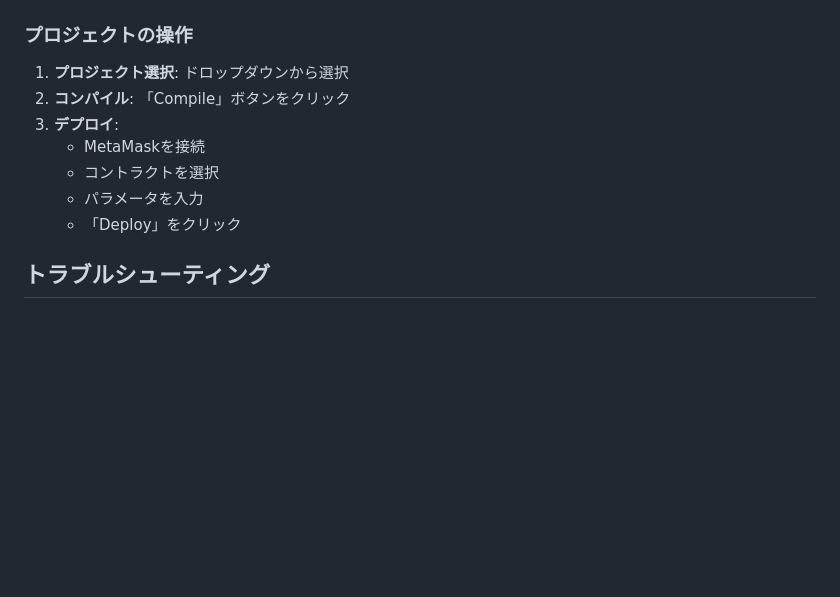
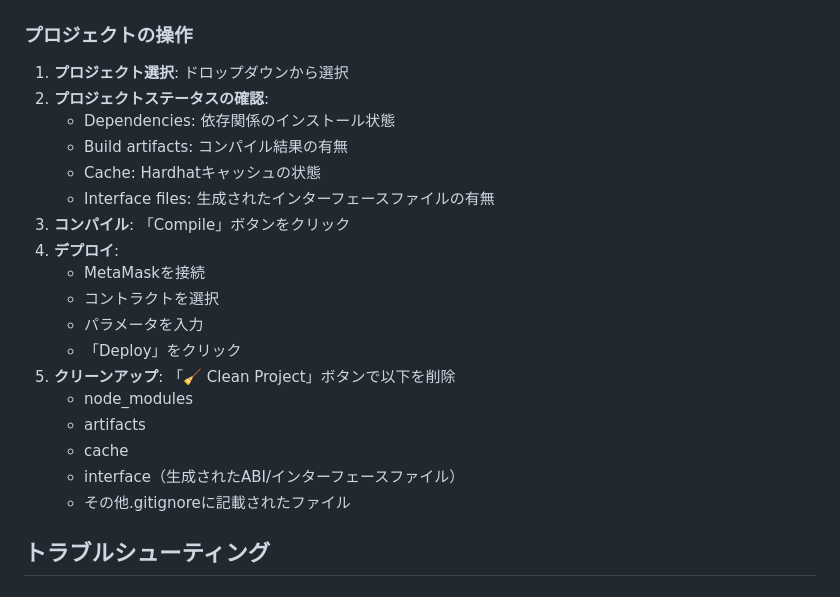
Before and after one commit to goodsun/myrmx, a Markdown page: docs/SETUP.md, the part around the change. GitHub-like rendering; blank space fills up the shorter version.

Commit message:
DOCUMENTATION

```diff
--- a/docs/SETUP.md
+++ b/docs/SETUP.md
@@ -66,12 +66,23 @@ npm install
 ### プロジェクトの操作
 
 1. **プロジェクト選択**: ドロップダウンから選択
-2. **コンパイル**: 「Compile」ボタンをクリック
-3. **デプロイ**:
+2. **プロジェクトステータスの確認**:
+   - Dependencies: 依存関係のインストール状態
+   - Build artifacts: コンパイル結果の有無
+   - Cache: Hardhatキャッシュの状態
+   - Interface files: 生成されたインターフェースファイルの有無
+3. **コンパイル**: 「Compile」ボタンをクリック
+4. **デプロイ**:
    - MetaMaskを接続
    - コントラクトを選択
    - パラメータを入力
    - 「Deploy」をクリック
+5. **クリーンアップ**: 「🧹 Clean Project」ボタンで以下を削除
+   - node_modules
+   - artifacts
+   - cache
+   - interface（生成されたABI/インターフェースファイル）
+   - その他.gitignoreに記載されたファイル
 
 ## トラブルシューティング
 
```
Also changed, not shown: docs/CHANGELOG.md (+7 -0 lines), docs/INTERFACE_MANAGEMENT.md (+6 -0 lines).
